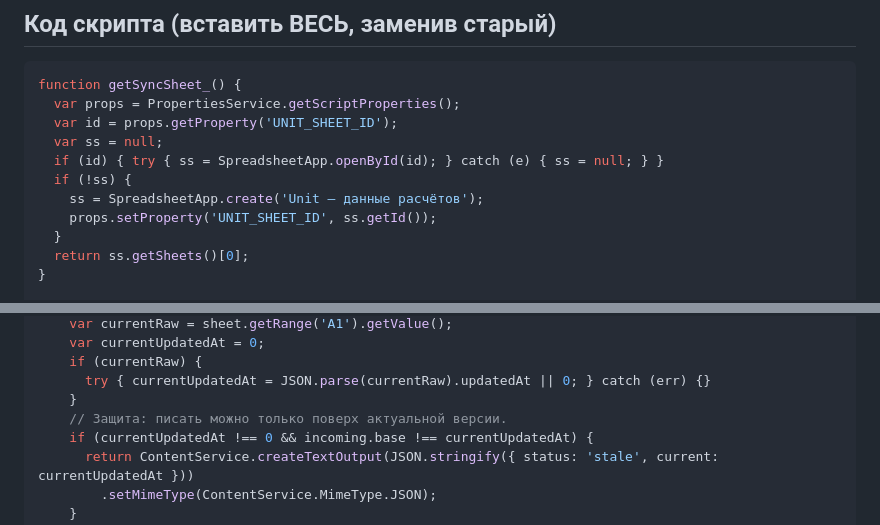
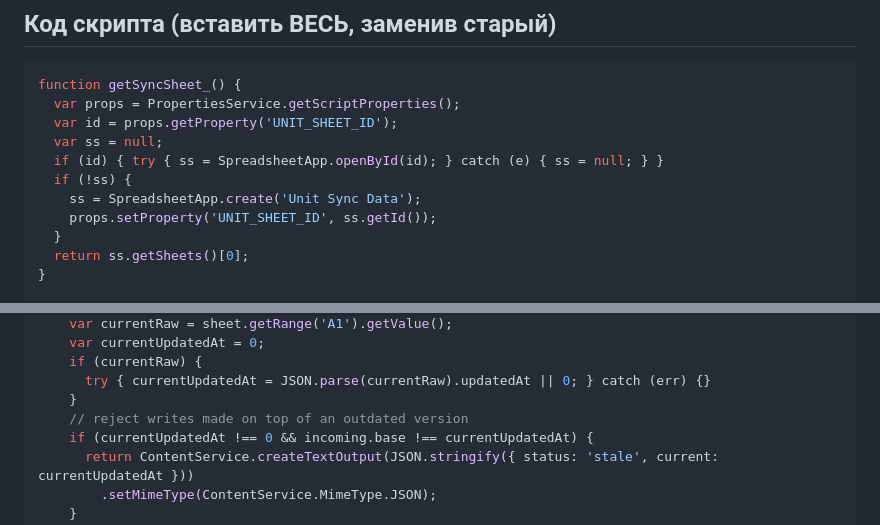
Before and after one commit to Maxmarker815/index.html1, a Markdown page: Unit/sync-script-setup.md, 2 parts joined by grey strips. GitHub-like rendering.

Commit message:
Sync setup doc: make script ASCII-only (avoid copy/encoding errors)
Co-Authored-By: Claude Opus 4.8 <noreply@anthropic.com>

```diff
--- a/Unit/sync-script-setup.md
+++ b/Unit/sync-script-setup.md
@@ -20,7 +20,7 @@ function getSyncSheet_() {
   var ss = null;
   if (id) { try { ss = SpreadsheetApp.openById(id); } catch (e) { ss = null; } }
   if (!ss) {
-    ss = SpreadsheetApp.create('Unit — данные расчётов');
+    ss = SpreadsheetApp.create('Unit Sync Data');
     props.setProperty('UNIT_SHEET_ID', ss.getId());
   }
   return ss.getSheets()[0];
@@ -52,7 +52,7 @@ function doPost(e) {
     if (currentRaw) {
       try { currentUpdatedAt = JSON.parse(currentRaw).updatedAt || 0; } catch (err) {}
     }
-    // Защита: писать можно только поверх актуальной версии.
+    // reject writes made on top of an outdated version
     if (currentUpdatedAt !== 0 && incoming.base !== currentUpdatedAt) {
       return ContentService.createTextOutput(JSON.stringify({ status: 'stale', current: currentUpdatedAt }))
         .setMimeType(ContentService.MimeType.JSON);
```
